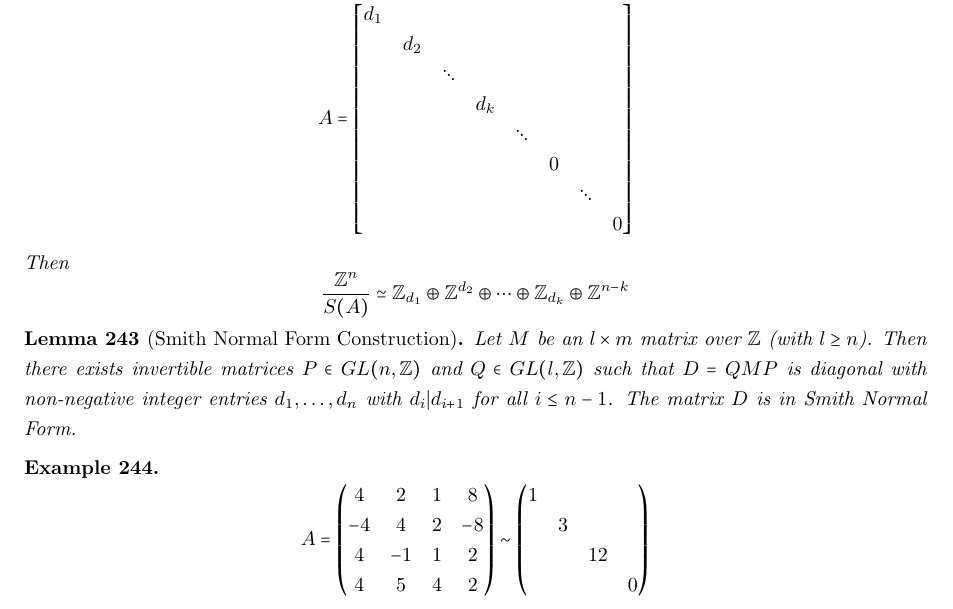
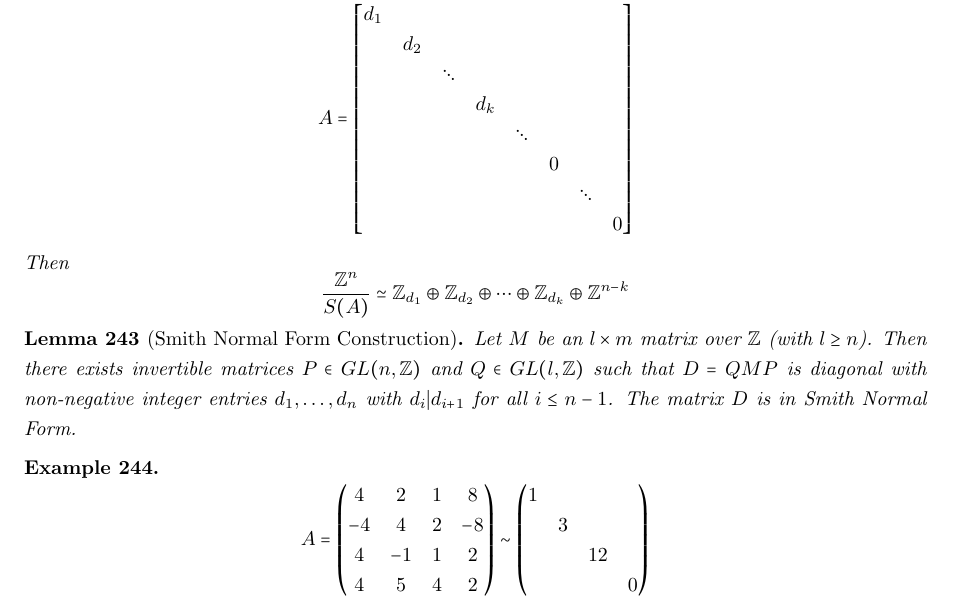
Before and after one commit to lchristie/Maths_720, a LaTeX document (Notes.tex): part of page 38 of 72, cut so that both start at the same text. Compiled offline with pdfLaTeX.

Commit message:
Subscript not superscript

```diff
--- a/Notes.tex
+++ b/Notes.tex
@@ -1741,7 +1741,7 @@ If
                         & & & & & &                   & 0
  \end{bmatrix} \]
 Then
-\[ \frac{\ZZ^n}{S(A)} \simeq \ZZ_{d_1} \oplus \ZZ^{d_2} \oplus \cdots \oplus \ZZ_{d_k} \oplus \ZZ^{n - k} \]
+\[ \frac{\ZZ^n}{S(A)} \simeq \ZZ_{d_1} \oplus \ZZ_{d_2} \oplus \cdots \oplus \ZZ_{d_k} \oplus \ZZ^{n - k} \]
 \end{Lem}
 
 \begin{Lem}[Smith Normal Form Construction]
```
